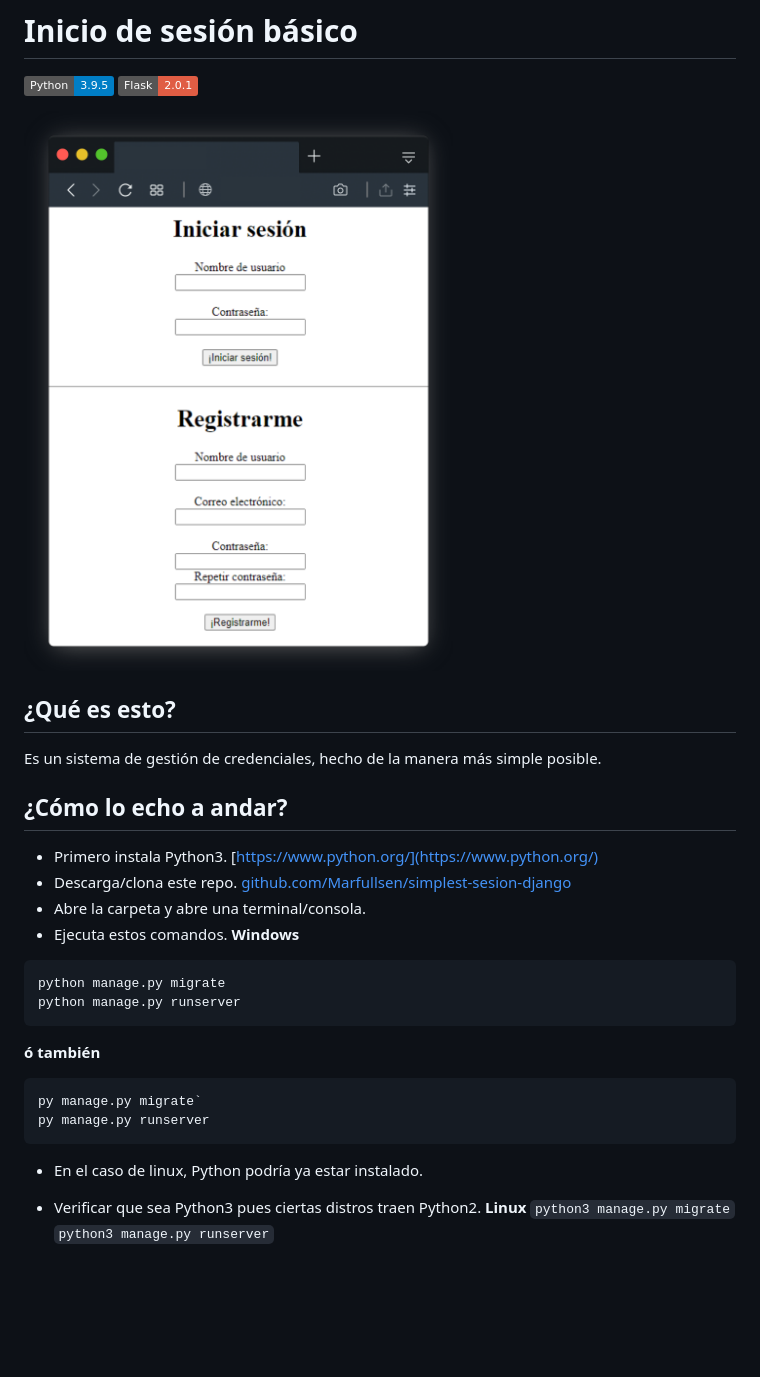
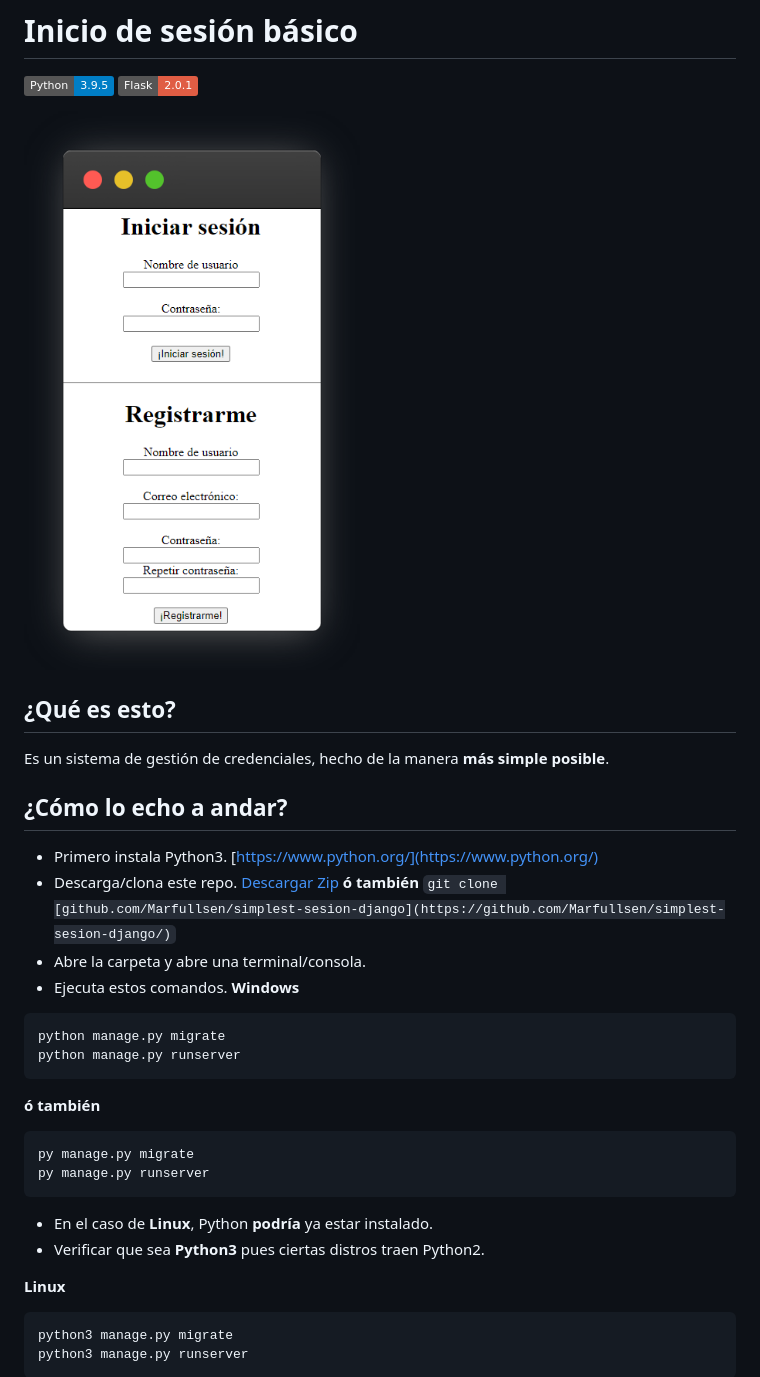
Before and after one commit to Marfullsen/simplest-sesion-django, a Markdown page: README.md, the part around the change printed below. Rendered like a GitHub page; pictures changed too: screenshots/screenshot_001.png; badges without logos; blank space fills up the shorter version.

Commit message:
Docs improved, old screenshot replaced.

````diff
--- a/README.md
+++ b/README.md
@@ -5,11 +5,11 @@
 [![Screenshot](./screenshots/screenshot_001.png)]()
 
 ## ¿Qué es esto?
-Es un sistema de gestión de credenciales, hecho de la manera más simple posible.
+Es un sistema de gestión de credenciales, hecho de la manera **más simple posible**.
 
 ## ¿Cómo lo echo a andar?
 - Primero instala Python3. [https://www.python.org/](https://www.python.org/)
-- Descarga/clona este repo. [github.com/Marfullsen/simplest-sesion-django](https://github.com/Marfullsen/simplest-sesion-django/)
+- Descarga/clona este repo. [Descargar Zip](https://github.com/Marfullsen/simplest-sesion-django/archive/refs/heads/master.zip) **ó también** `git clone [github.com/Marfullsen/simplest-sesion-django](https://github.com/Marfullsen/simplest-sesion-django/)`
 - Abre la carpeta y abre una terminal/consola.
 - Ejecuta estos comandos.
 **Windows**
@@ -19,13 +19,16 @@ python manage.py runserver
 ```
 **ó también**
 ```
-py manage.py migrate`
+py manage.py migrate
 py manage.py runserver
 ```
 
-- En el caso de linux, Python podría ya estar instalado.
-- Verificar que sea Python3 pues ciertas distros traen Python2.
+- En el caso de **Linux**, Python **podría** ya estar instalado.
+- Verificar que sea **Python3** pues ciertas distros traen Python2.
+
 **Linux**
-`python3 manage.py migrate`
-`python3 manage.py runserver`
+```
+python3 manage.py migrate
+python3 manage.py runserver
+```
 
````
Also changed, not shown: other parts of README.md (+3 -3 lines).
